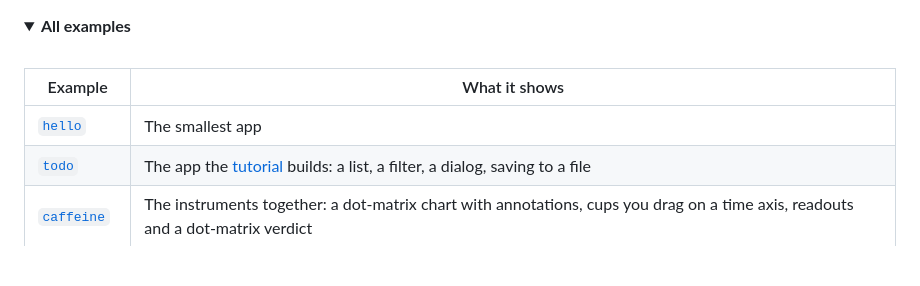
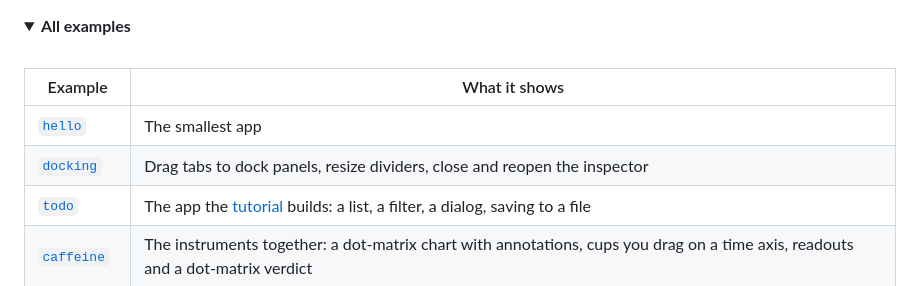
Before and after one commit to mzgs/Better-C-UI, a Markdown page: README.md, the part around the change. Rendered like a GitHub page; folded sections open; blank space fills up the shorter version.

```diff
--- a/README.md
+++ b/README.md
@@ -258,6 +258,7 @@ Complete apps in [`examples/`](examples), each a single C file. They also run in
 | Example | What it shows |
 |---|---|
 | [`hello`](examples/hello.c) | The smallest app |
+| [`docking`](examples/docking.c) | Drag tabs to dock panels, resize dividers, close and reopen the inspector |
 | [`todo`](examples/todo.c) | The app the [tutorial](docs/tutorial.md) builds: a list, a filter, a dialog, saving to a file |
 | [`caffeine`](examples/caffeine.c) | The instruments together: a dot-matrix chart with annotations, cups you drag on a time axis, readouts and a dot-matrix verdict |
 | [`assistant`](examples/assistant.c) | AI assistant: reasoning, tool calls, sources, plan, composer with a model picker |
```
Also changed, not shown: CHANGELOG.md (+1 -0 lines), docs/components-more.md (+12 -0 lines), docs/images/components/docking-example-dark.png (added), docs/images/components/docking-example.png (added), 3 other files.
